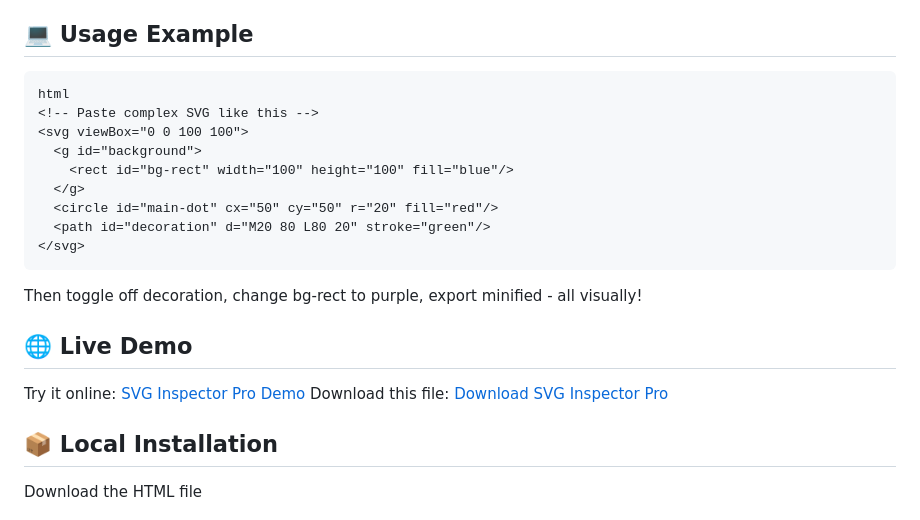
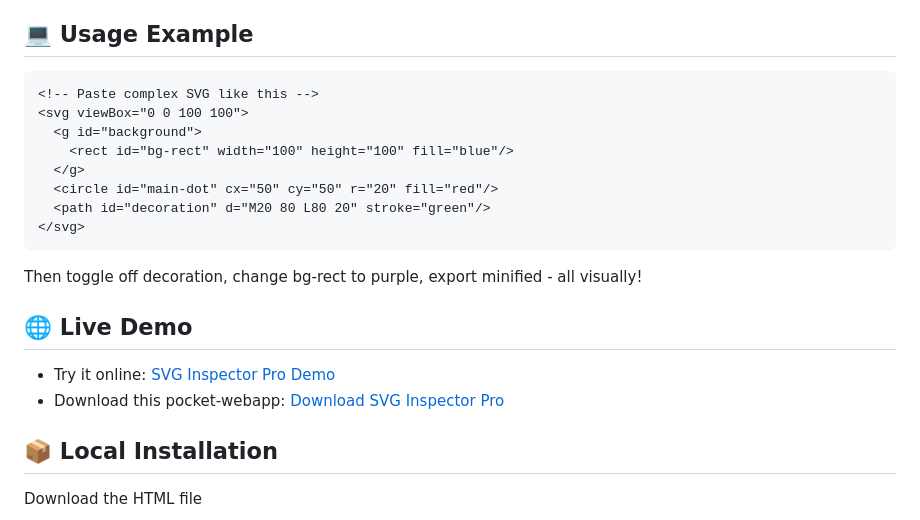
Before and after one commit to PwchiWorld/pwchin, a Markdown page: pocket-apps/svg-inspector.md, the part around the change. GitHub-like rendering.

Commit message:
Update SVG Inspector Pro documentation

````diff
--- a/pocket-apps/svg-inspector.md
+++ b/pocket-apps/svg-inspector.md
@@ -67,7 +67,6 @@ The tool works entirely in your browser - no server uploads, no data leaves your
 ## 💻 Usage Example
 
 ```
-html
 <!-- Paste complex SVG like this -->
 <svg viewBox="0 0 100 100">
   <g id="background">
@@ -80,8 +79,8 @@ html
 Then toggle off decoration, change bg-rect to purple, export minified - all visually!
 
 ## 🌐 Live Demo
-Try it online: [SVG Inspector Pro Demo](https://pwchin.info/is-app/pocket-apps/svg-inspector-pro.html)
-Download this file: [Download SVG Inspector Pro](https://github.com/PwchiWorld/pwchin/tree/v1)
+* Try it online: [SVG Inspector Pro Demo](https://pwchin.info/is-app/pocket-apps/svg-inspector-pro.html)
+* Download this pocket-webapp: [Download SVG Inspector Pro](https://github.com/PwchiWorld/pwchin/tree/v1)
 
 
 
````
